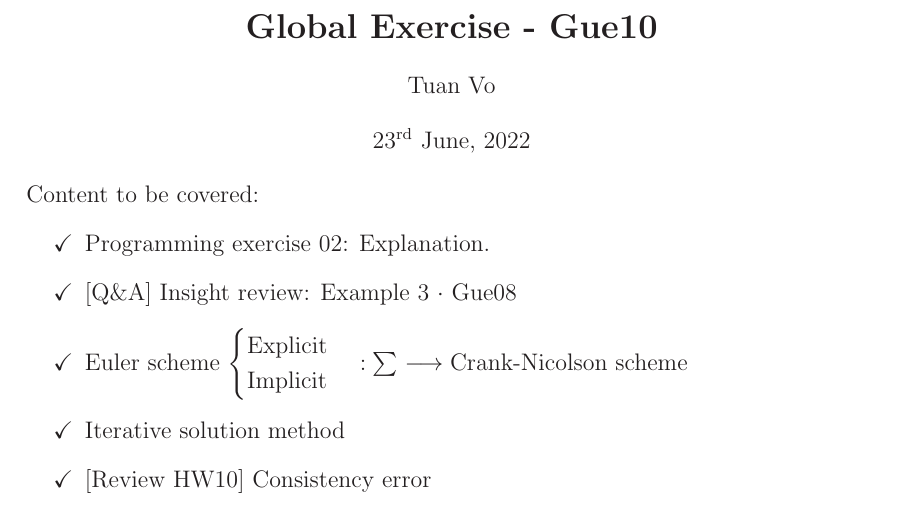
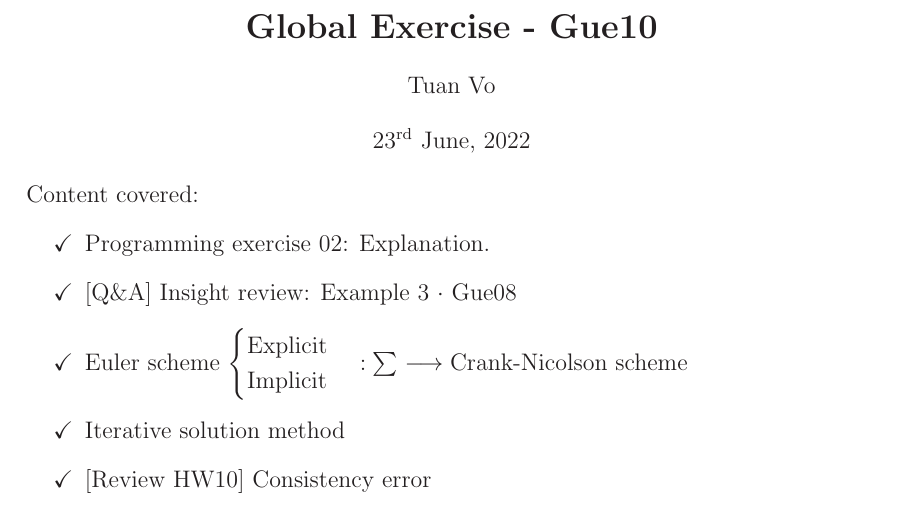
Before and after one commit to tqnvo/ge-maths4-ss22, a LaTeX document (Gue10/Gue10.tex): part of page 1 of 9, cut so that both start at the same text. Compiled offline with LaTeX, dvips and Ghostscript.

Commit message:
up Gue10

```diff
--- a/Gue10/Gue10.tex
+++ b/Gue10/Gue10.tex
@@ -25,7 +25,7 @@ Mathe IV $\cdot$ Gue10 $\cdot$ SS22
 \begin{center}
 	$23^{\text{rd}}$ June, 2022
 \end{center}
-Content to be covered:
+Content covered:
 \begin{itemize}
 	\item[\checkmark] Programming exercise 02: Explanation.
 	      % \item[\checkmark] Analysis:
```
Also changed, not shown: Gue10/Gue10.pdf.
